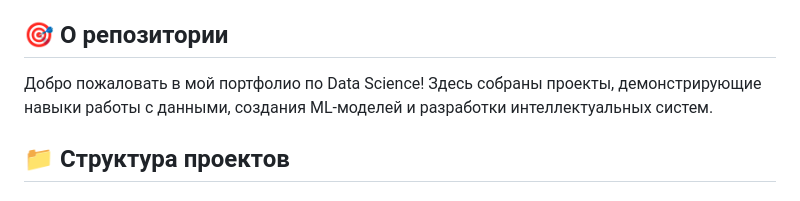
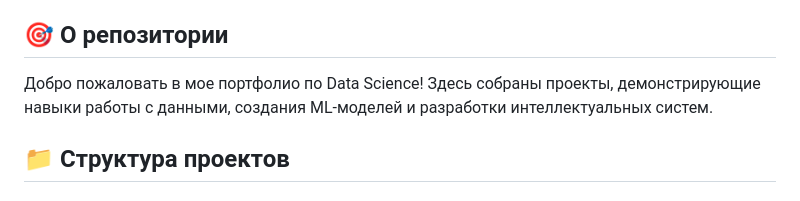
Before and after one commit to azarovdimka/Data_Science, a Markdown page: README.md, the part around the change. Drawn GitHub-style.

```diff
--- a/README.md
+++ b/README.md
@@ -4,7 +4,8 @@
 
 ## 🎯 О репозитории
 
-Добро пожаловать в мой портфолио по Data Science! Здесь собраны проекты, демонстрирующие навыки работы с данными, создания ML-моделей и разработки интеллектуальных систем.
+Добро пожаловать в мое портфолио по Data Science!
+Здесь собраны проекты, демонстрирующие навыки работы с данными, создания ML-моделей и разработки интеллектуальных систем.
 
 ## 📁 Структура проектов
 
```
